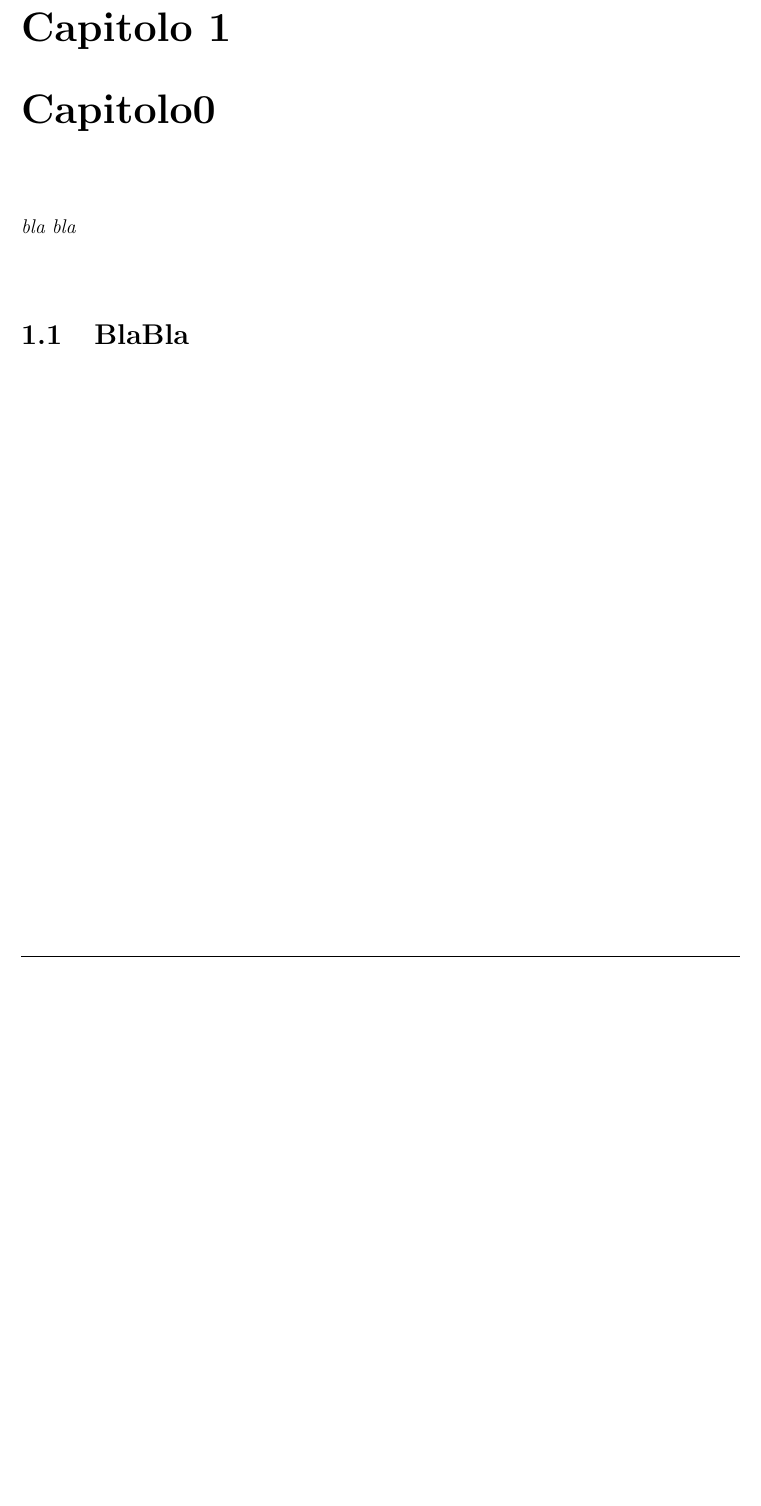
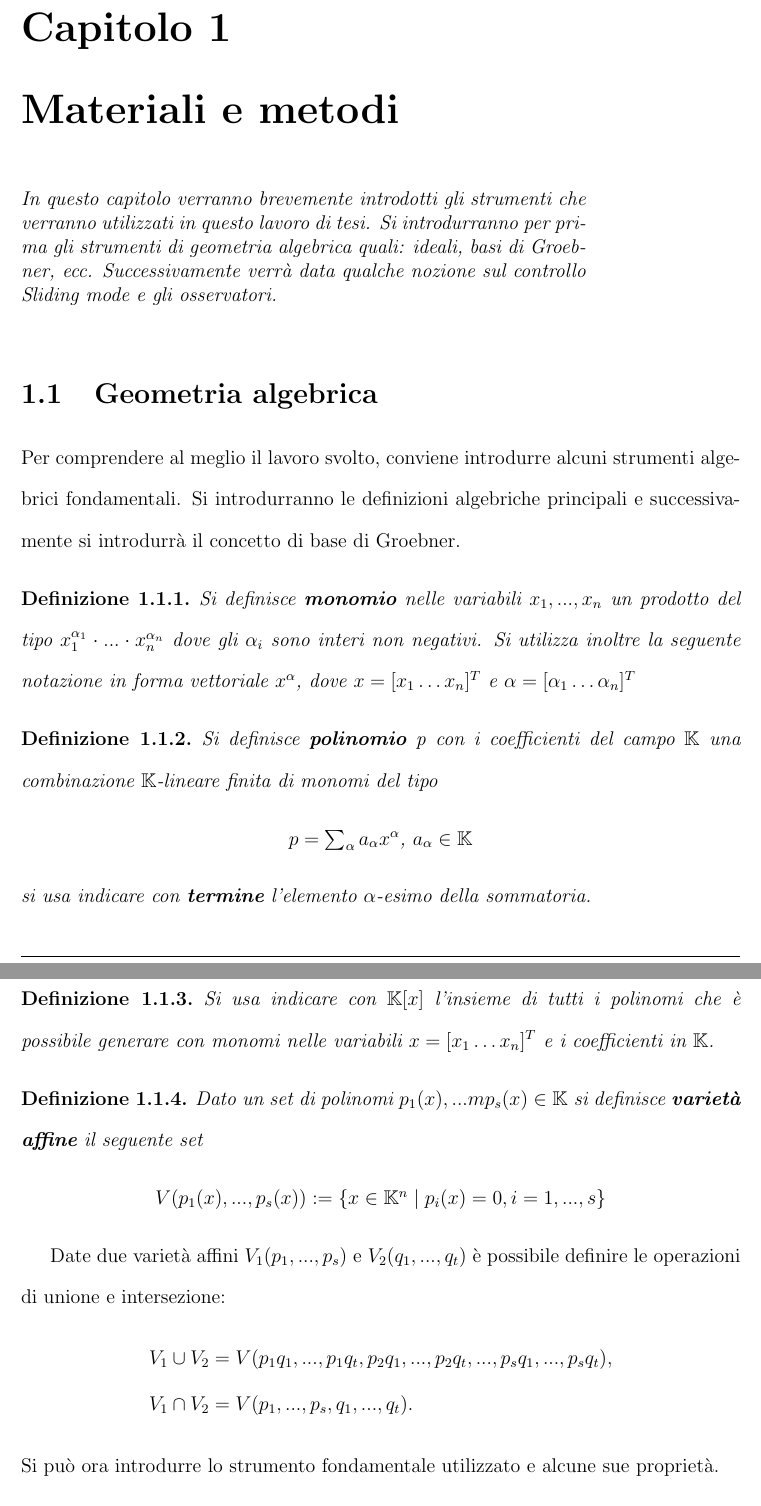
Before and after one commit to chipscal/gb_rot_oss, a LaTeX document (Tesi/Tesi.tex, which reads Tesi/capitolo0.tex): part of page 6 of 11 before the commit and two parts of pages 6 and 7 of 14 after it, the two joined at a grey line, cut so that both start at the same text, the shorter picture padded with empty space. Compiled offline with pdfLaTeX.

Commit message:
scritto un po di materiali e metodi

```diff
--- a/Tesi/Tesi.tex
+++ b/Tesi/Tesi.tex
@@ -35,6 +35,11 @@
 \newenvironment{de}
     {\begin{defn}\begin{normalfont}}
     {\hfill $\clubsuit$ \end{normalfont}\end{defn}}
+
+\newtheorem{prop}{Proprietà}[section]
+\newenvironment{pr}
+{\begin{prop}\begin{normalfont}}
+		{\hfill $\clubsuit$ \end{normalfont}\end{prop}}
 
 %-----------------------------
 % CONFIGURAZIONE DELLA PAGINA
--- a/Tesi/capitolo0.tex
+++ b/Tesi/capitolo0.tex
@@ -1,10 +1,42 @@
-\chapter{Capitolo0}
-\label{chap:fond}
+\chapter{Materiali e metodi}
+\label{chap:MatAndMethod}
 
-\begin{minipage}{12cm}\textit{bla bla}
+\begin{minipage}{12cm}\textit{In questo capitolo verranno brevemente introdotti gli strumenti che verranno utilizzati in questo lavoro di tesi. Si introdurranno per prima gli strumenti di geometria algebrica quali: ideali, basi di Groebner, ecc. Successivamente verrà data qualche nozione sul controllo Sliding mode e gli osservatori.}
 \end{minipage}
 
 \vspace*{1cm}
 
-\section{BlaBla}
-\label{sec:BlaBla}
+\section{Geometria algebrica}
+\label{sec:Geom}
+
+Per comprendere al meglio il lavoro svolto, conviene introdurre alcuni strumenti algebrici fondamentali. Si introdurranno le definizioni algebriche principali e successivamente si introdurrà il concetto di base di Groebner.
+
+\begin{defn}Si definisce \textbf{monomio} nelle variabili \textit{$x_1, ..., x_n$} un prodotto del tipo $x_1^{\alpha_1} \cdot ... \cdot x_n^{\alpha_n}$ dove gli $\alpha_i$ sono interi non negativi. Si utilizza inoltre la seguente notazione in forma vettoriale \textbf{$x^\alpha$}, dove $x = [x_1 \dots x_n]^T$ e $\alpha = [\alpha_1 \dots \alpha_n]^T$
+\end{defn}
+
+\begin{defn}Si definisce \textbf{polinomio} \textit{p} con i coefficienti del campo $\mathbb{K}$ una combinazione $\mathbb{K}$-lineare finita di monomi del tipo
+	\begin{center}
+		$p = \sum_{\alpha}^{} a_\alpha x^{\alpha}$, $a_\alpha \in \mathbb{K}$
+	\end{center}
+	si usa indicare con \textbf{termine} l'elemento $\alpha$-esimo della sommatoria.
+\end{defn}
+
+\begin{defn}
+	Si usa indicare con $\mathbb{K}[x]$ l'insieme di tutti i polinomi che è possibile generare con monomi nelle variabili $x = [x_1 \dots x_n]^T$ e i coefficienti in $\mathbb{K}$.
+\end{defn}
+
+\begin{defn}
+	Dato un set di polinomi $p_1(x), ...m p_s(x) \in \mathbb{K}$ si definisce \textbf{varietà affine} il seguente set
+	\begin{center}
+		$V(p_1(x), ..., p_s(x)) := \{x \in \mathbb{K}^n  \; | \; p_i(x) = 0, i = 1, ..., s \}$
+	\end{center}
+\end{defn}
+
+Date due varietà affini $V_1(p_1, ..., p_s)$ e $V_2(q_1, ..., q_t)$ è possibile definire le operazioni di unione e intersezione:
+\begin{align}
+	\nonumber
+	& V_1 \cup V_2 = V(p_1q_1, ...,p_1q_t, p_2q_1, ..., p_2q_t, ..., p_sq_1, ..., p_sq_t), \\
+	\nonumber
+	& V_1 \cap V_2 = V(p_1, ..., p_s, q_1, ..., q_t).
+\end{align}
+Si può ora introdurre lo strumento fondamentale utilizzato e alcune sue proprietà.
```
Also changed, not shown: Tesi/Introduzione.tex (line endings or trailing spaces), Tesi/capitolo0.tex (56 more changed lines).
